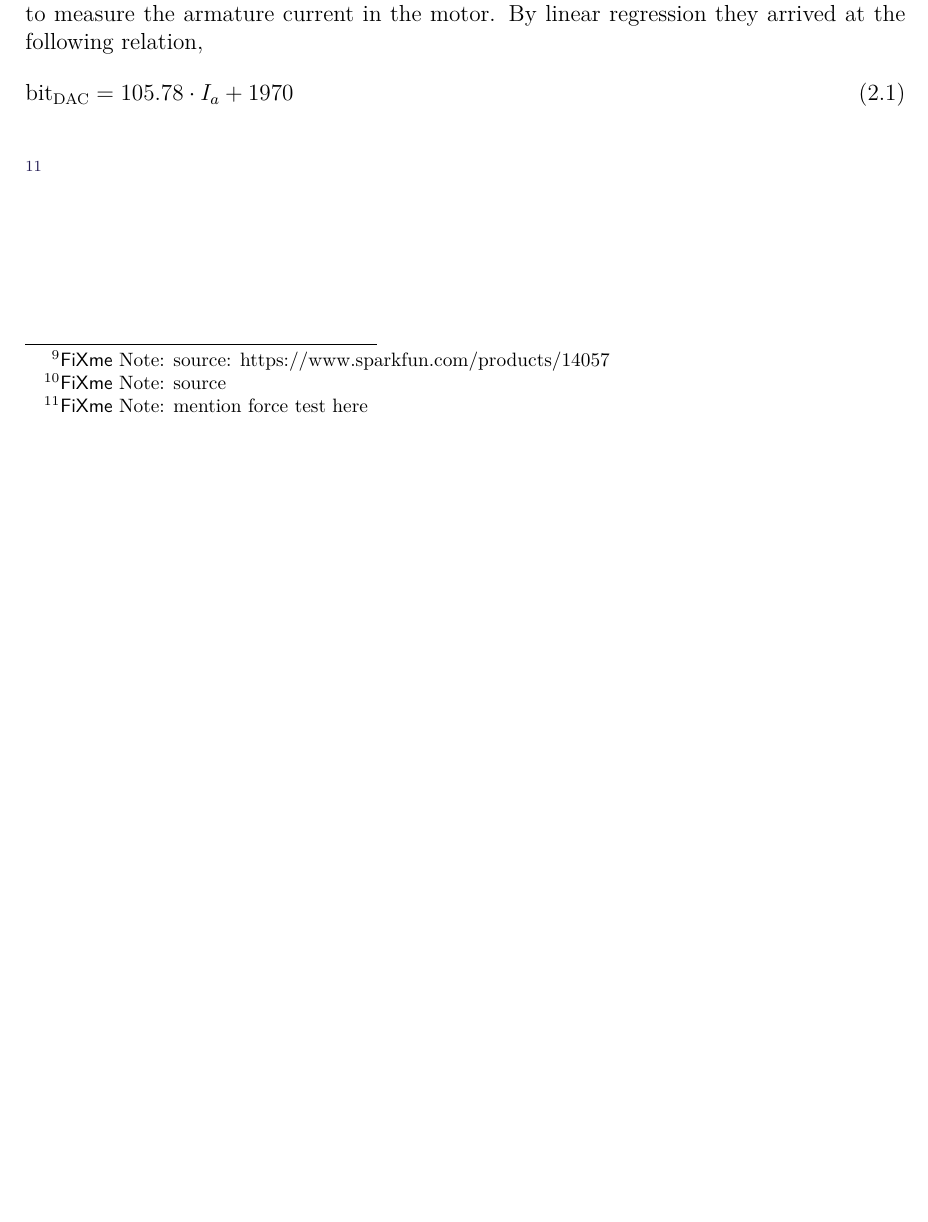
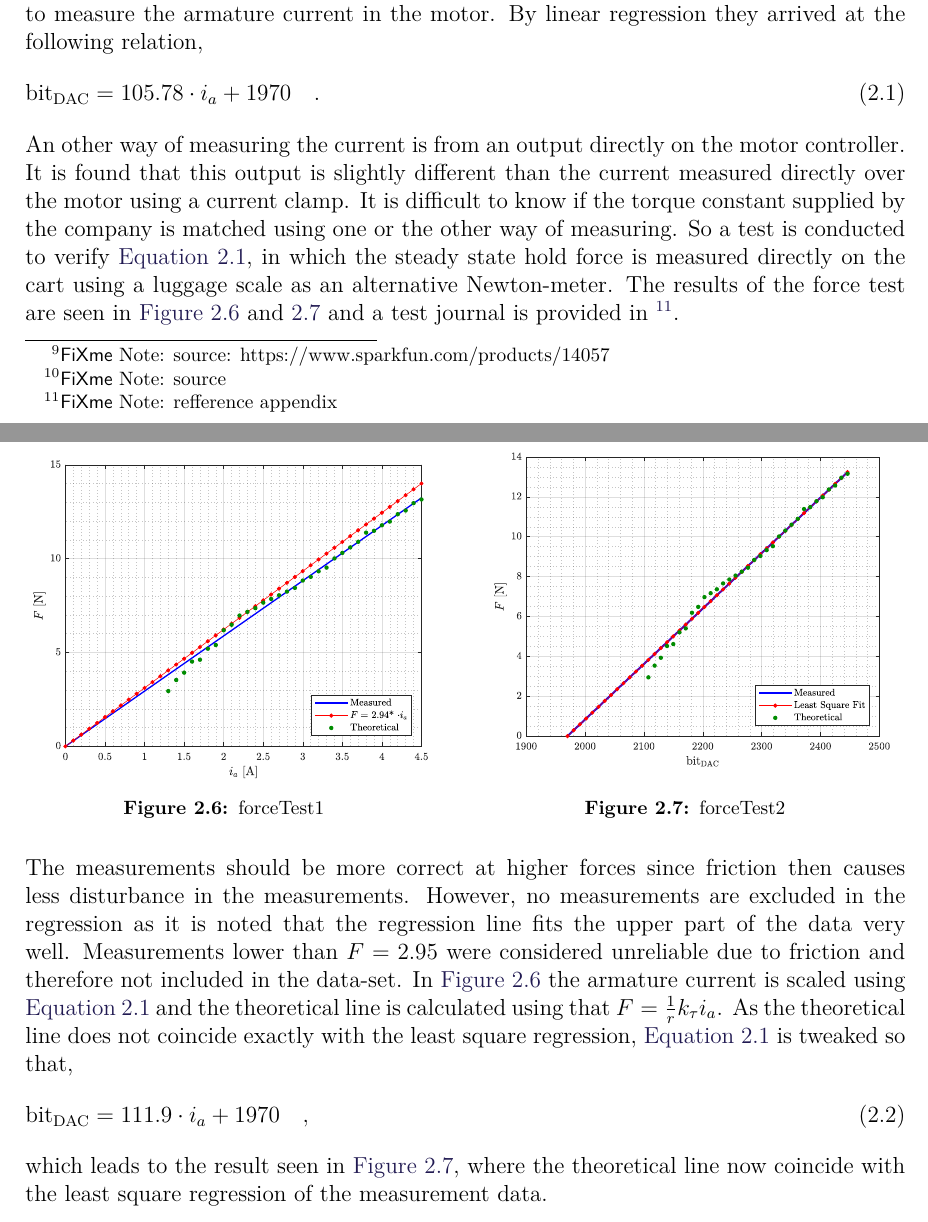
Before and after one commit to nielsSkov/p9CartPendulumReport, a LaTeX thesis (main.tex, which reads chapters/chapter1/hardware.tex): part of page 7 of 32 before the commit and two parts of pages 7 and 8 of 33 after it, the two joined at a grey line, cut so that both start at the same text, the shorter picture padded with empty space. The pictures show the PDF file main.pdf that the author committed with the source.

Commit message:
wrote force test - needs test journal

```diff
--- a/chapters/chapter1/hardware.tex
+++ b/chapters/chapter1/hardware.tex
@@ -93,8 +93,12 @@ The armature current reference is provided from the microcontroller which as men
 A previous project group has tested the relation between armature current and different 12 bit values from the micro controller. The test was conducted using a current clamp and an oscilloscope to measure the armature current in the motor. By linear regression they arrived at the following relation,
 %
 \begin{flalign}
-  \text{bit}_\text{DAC} &= 105.78 \cdot I_{a} + 1970   &
+  \text{bit}_\text{DAC} &= 105.78 \cdot i_{a} + 1970  \ \ \ . &
   \label{eq:Ia-bit}
 \end{flalign}
+%
+An other way of measuring the current is from an output directly on the motor controller. It is found that this output is slightly different than the current measured directly over the motor using a current clamp. It is difficult to know if the torque constant supplied by the company is matched using one or the other way of measuring. So a test is conducted to verify \autoref{eq:Ia-bit}, in which the steady state hold force is measured directly on the cart using a luggage scale as an alternative Newton-meter. The results of the force test are seen in \autoref{fig:forceTest1} and \ref{fig:forceTest2} and a test journal is provided in \fxnote{refference appendix}.
 
-\fxnote{mention force test here}
+\begin{figure}[H]
+  \hspace{-10pt}
+  \captionbox
@@ -100,0 +121,11 @@ A previous project group has tested the relation between armature current and di
+    \includegraphics[width=.45\textwidth]{figures/forceTest2}\vspace{6pt}
+  }
+\end{figure}
+
+The measurements should be more correct at higher forces since friction then causes less disturbance in the measurements. However, no measurements are excluded in the regression as it is noted that the regression line fits the upper part of the data very well. Measurements lower than $F = 2.95$ were considered unreliable due to friction and therefore not included in the data-set.
+In \autoref{fig:forceTest1} the armature current is scaled using \autoref{eq:Ia-bit} and the theoretical line is calculated using that $F = \tfrac{1}{r} k_\tau i_a$. As the theoretical line does not coincide exactly with the least square regression, \autoref{eq:Ia-bit} is tweaked so that,
+\begin{flalign}
+  \text{bit}_\text{DAC} &= 111.9 \cdot i_{a} + 1970  \ \ \ , &
+  \label{eq:Ia-bit-corrected}
+\end{flalign}
+which leads to the result seen in \autoref{fig:forceTest2}, where the theoretical line now coincide with the least square regression of the measurement data.
```
Also changed, not shown: figures/forceTest1.pdf (added), figures/forceTest2.pdf (added), main.pdf, chapters/chapter1/hardware.tex (16 more changed lines), 2 other files.
